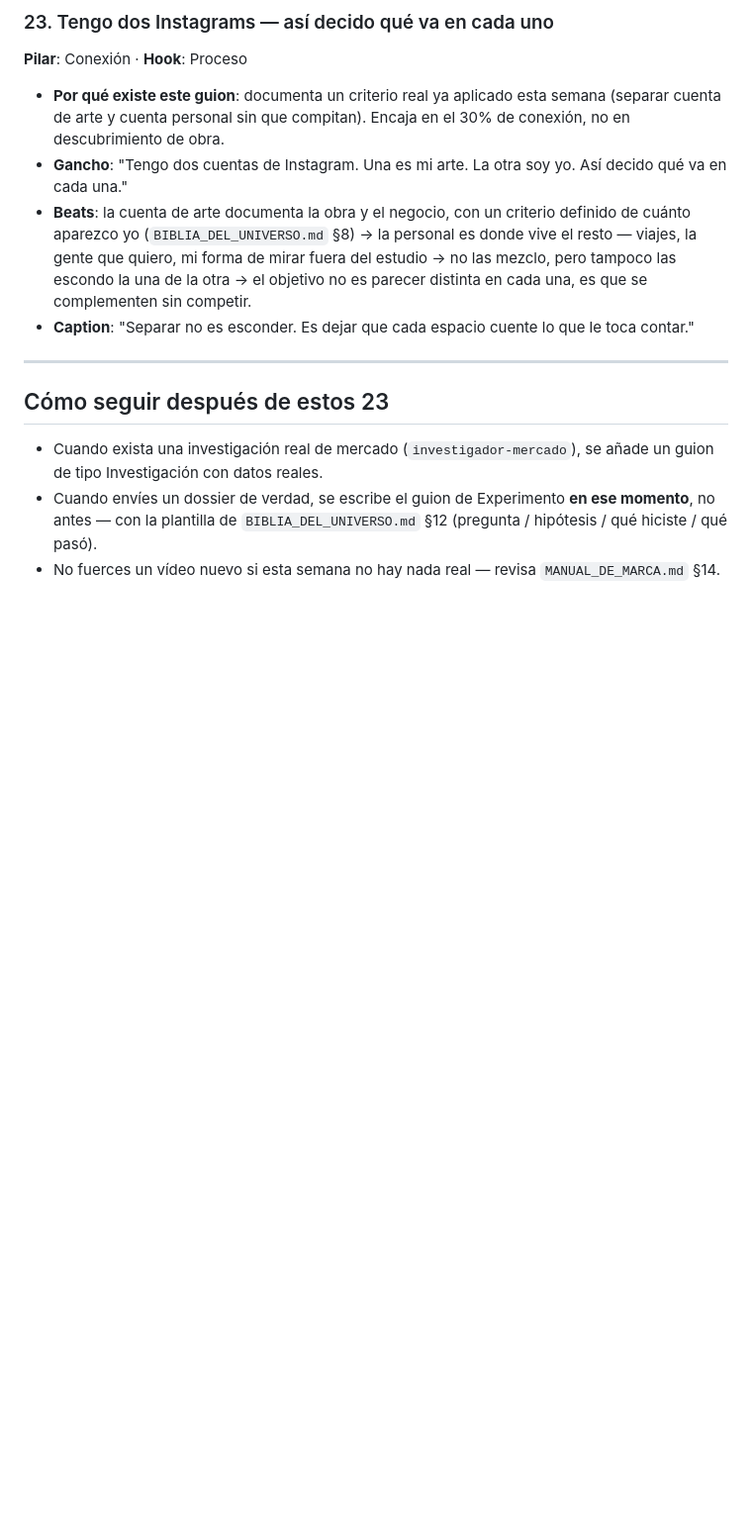
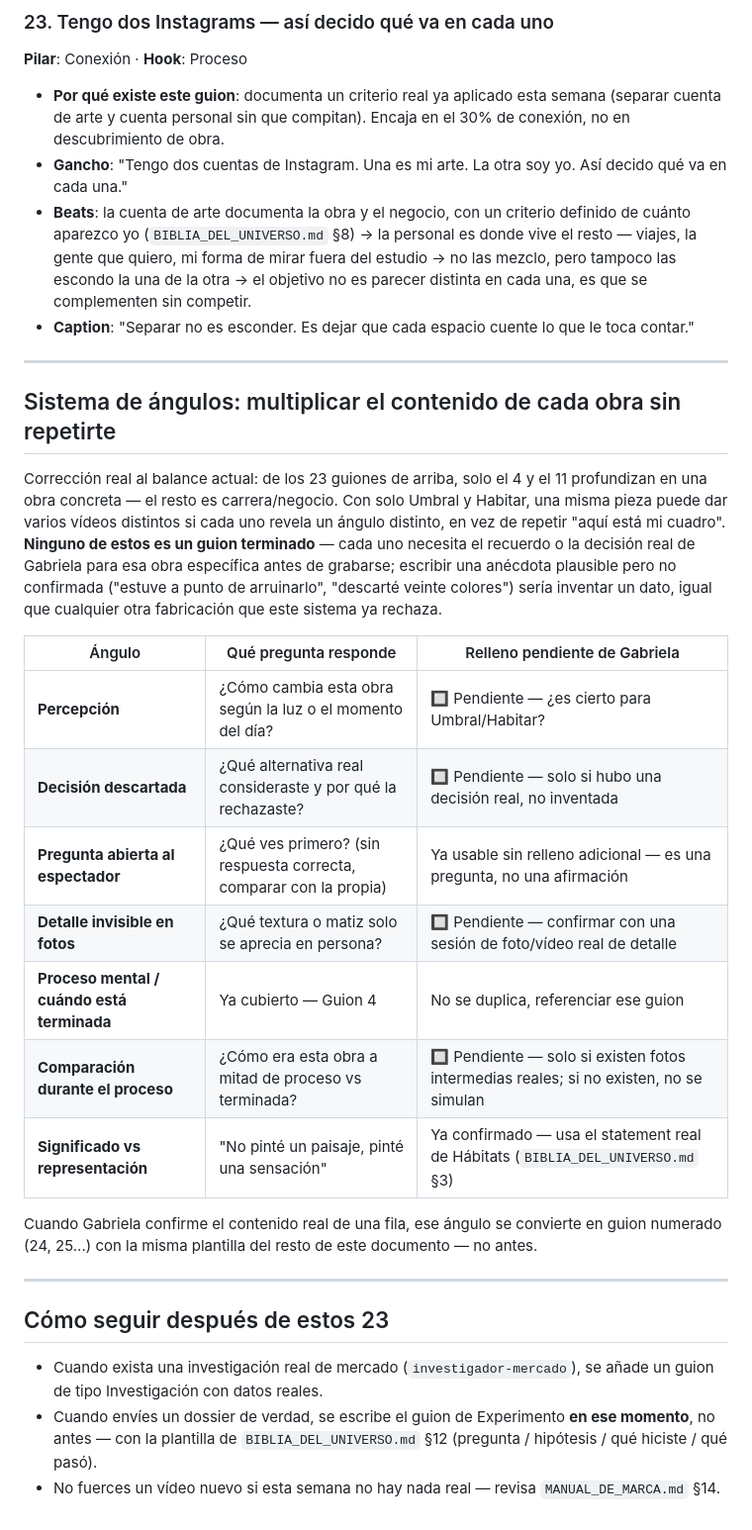
Before and after one commit to mariaperezart/estudio, a Markdown page: GUIONES_TIKTOK_INSTAGRAM.md, the part around the change. Shown at 99% size. Rendered like a GitHub page; blank space fills up the shorter version.

Commit message:
Añadir sistema de ángulos por obra, sin inventar anécdotas
Corrige un hueco real señalado en esta tanda: de 23 guiones, solo 2
profundizan en una obra concreta, el resto es carrera/negocio. Se adopta
la técnica de minar cada obra desde varios ángulos (percepción, decisión
descartada, pregunta abierta, detalle invisible, comparación de proceso)
como tabla de plantillas, no como guiones ya escritos.

Rechazado explícitamente: la cuota rígida 40/30/20/10 por tema de
contenido (ya hay dos categorizaciones activas, una tercera por
porcentaje sería sobre-ingeniería) y las anécdotas concretas propuestas
("estuve a punto de arruinar este cuadro", "descarté veinte colores",
"mi primera web vs la actual") — son plausibles pero no confirmadas;
usarlas tal cual sería fabricar un dato sobre las obras reales de
Gabriela. Cada fila de la tabla queda marcada Pendiente hasta que ella
confirme el contenido real.

```diff
--- a/GUIONES_TIKTOK_INSTAGRAM.md
+++ b/GUIONES_TIKTOK_INSTAGRAM.md
@@ -232,6 +232,24 @@
 
 ---
 
+## Sistema de ángulos: multiplicar el contenido de cada obra sin repetirte
+
+Corrección real al balance actual: de los 23 guiones de arriba, solo el 4 y el 11 profundizan en una obra concreta — el resto es carrera/negocio. Con solo Umbral y Habitar, una misma pieza puede dar varios vídeos distintos si cada uno revela un ángulo distinto, en vez de repetir "aquí está mi cuadro". **Ninguno de estos es un guion terminado** — cada uno necesita el recuerdo o la decisión real de Gabriela para esa obra específica antes de grabarse; escribir una anécdota plausible pero no confirmada ("estuve a punto de arruinarlo", "descarté veinte colores") sería inventar un dato, igual que cualquier otra fabricación que este sistema ya rechaza.
+
+| Ángulo | Qué pregunta responde | Relleno pendiente de Gabriela |
+|---|---|---|
+| **Percepción** | ¿Cómo cambia esta obra según la luz o el momento del día? | 🔲 Pendiente — ¿es cierto para Umbral/Habitar? |
+| **Decisión descartada** | ¿Qué alternativa real consideraste y por qué la rechazaste? | 🔲 Pendiente — solo si hubo una decisión real, no inventada |
+| **Pregunta abierta al espectador** | ¿Qué ves primero? (sin respuesta correcta, comparar con la propia) | Ya usable sin relleno adicional — es una pregunta, no una afirmación |
+| **Detalle invisible en fotos** | ¿Qué textura o matiz solo se aprecia en persona? | 🔲 Pendiente — confirmar con una sesión de foto/vídeo real de detalle |
+| **Proceso mental / cuándo está terminada** | Ya cubierto — Guion 4 | No se duplica, referenciar ese guion |
+| **Comparación durante el proceso** | ¿Cómo era esta obra a mitad de proceso vs terminada? | 🔲 Pendiente — solo si existen fotos intermedias reales; si no existen, no se simulan |
+| **Significado vs representación** | "No pinté un paisaje, pinté una sensación" | Ya confirmado — usa el statement real de Hábitats (`BIBLIA_DEL_UNIVERSO.md` §3) |
+
+Cuando Gabriela confirme el contenido real de una fila, ese ángulo se convierte en guion numerado (24, 25...) con la misma plantilla del resto de este documento — no antes.
+
+---
+
 ## Cómo seguir después de estos 23
 
 - Cuando exista una investigación real de mercado (`investigador-mercado`), se añade un guion de tipo Investigación con datos reales.
```
